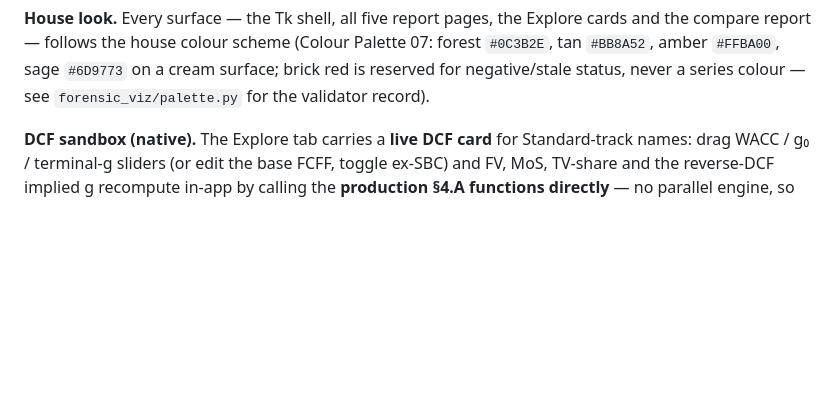
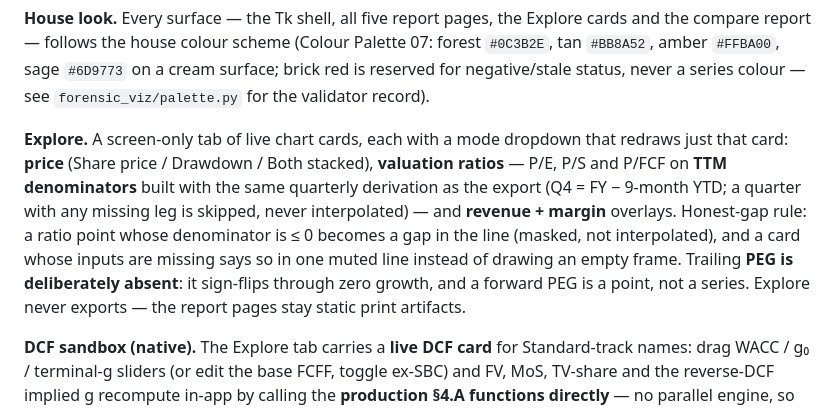
Before and after one commit to aqaseer-cyber/bh-finance, a Markdown page: README.md, the part around the change. GitHub-like rendering; blank space fills up the shorter version.

Commit message:
FIX-15e: docs + Explore checklist
Co-Authored-By: Claude Fable 5 <noreply@anthropic.com>
Claude-Session: https://claude.ai/code/session_014rumqiD1uE6g7xaT4VpQ8J

```diff
--- a/README.md
+++ b/README.md
@@ -64,6 +64,19 @@ Explore cards and the compare report — follows the house colour scheme
 sage `#6D9773` on a cream surface; brick red is reserved for negative/stale
 status, never a series colour — see `forensic_viz/palette.py` for the
 validator record).
+
+**Explore.** A screen-only tab of live chart cards, each with a mode
+dropdown that redraws just that card: **price** (Share price / Drawdown /
+Both stacked), **valuation ratios** — P/E, P/S and P/FCF on **TTM
+denominators** built with the same quarterly derivation as the export
+(Q4 = FY − 9-month YTD; a quarter with any missing leg is skipped, never
+interpolated) — and **revenue + margin** overlays. Honest-gap rule: a
+ratio point whose denominator is ≤ 0 becomes a gap in the line (masked,
+not interpolated), and a card whose inputs are missing says so in one
+muted line instead of drawing an empty frame. Trailing **PEG is
+deliberately absent**: it sign-flips through zero growth, and a forward
+PEG is a point, not a series. Explore never exports — the report pages
+stay static print artifacts.
 
 **DCF sandbox (native).** The Explore tab carries a **live DCF card** for
 Standard-track names: drag WACC / g₀ / terminal-g sliders (or edit the base
```
Also changed, not shown: docs/UI_VALIDATION.md (+19 -4 lines).
